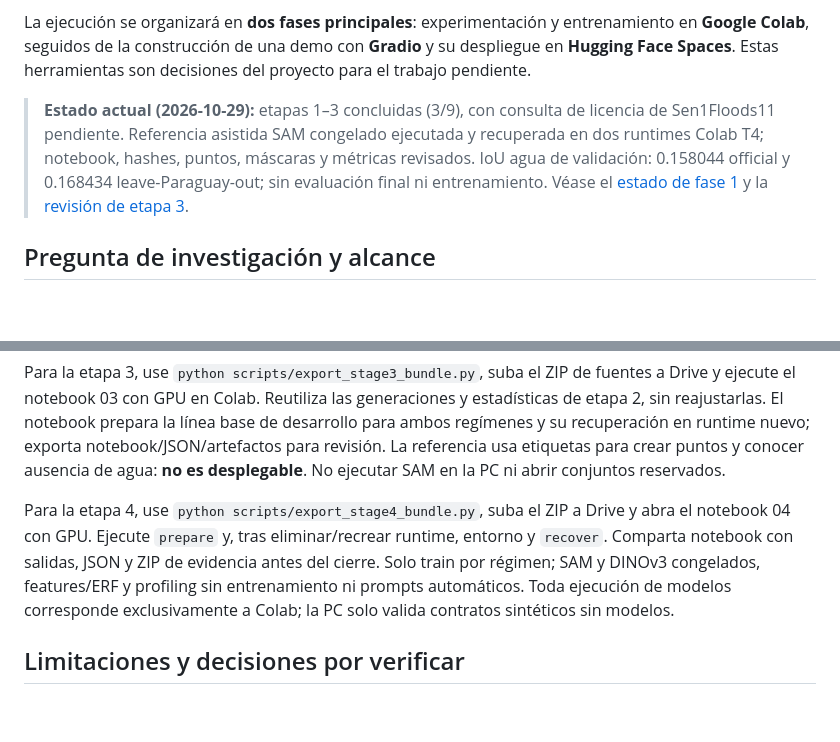
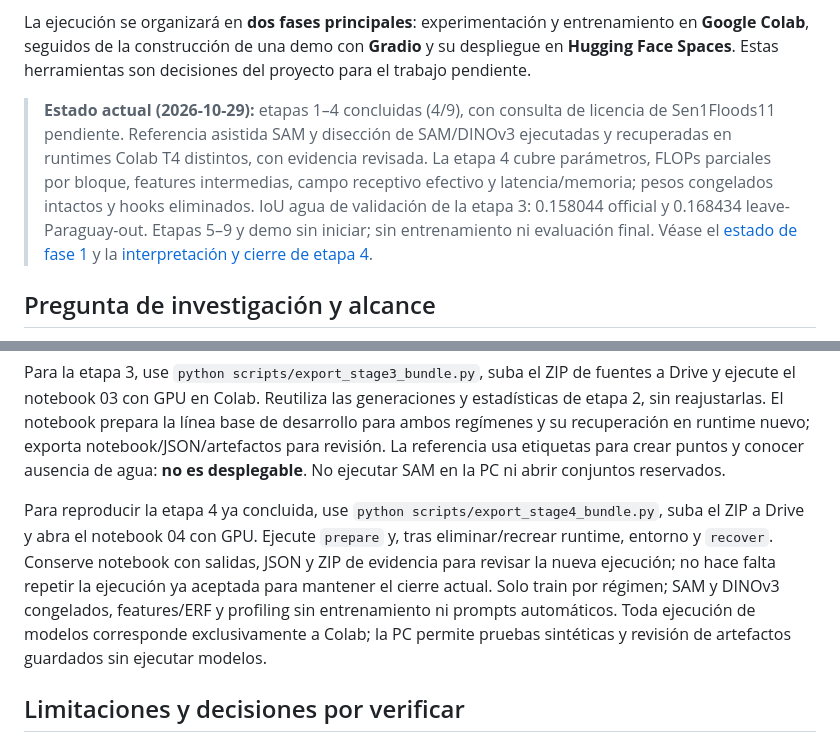
Before and after one commit to roberto-chavez/auto-prompt-sam2, a Markdown page: README.md, 2 parts joined by grey strips. Drawn GitHub-style; blank space fills up the shorter version.

```diff
--- a/README.md
+++ b/README.md
@@ -8,7 +8,7 @@ El proyecto estudia cuánto cambia la calidad de segmentación de SAM 2.1 cuando
 
 La ejecución se organizará en **dos fases principales**: experimentación y entrenamiento en **Google Colab**, seguidos de la construcción de una demo con **Gradio** y su despliegue en **Hugging Face Spaces**. Estas herramientas son decisiones del proyecto para el trabajo pendiente.
 
-> **Estado actual (2026-10-29):** etapas 1–3 concluidas (3/9), con consulta de licencia de Sen1Floods11 pendiente. Referencia asistida SAM congelado ejecutada y recuperada en dos runtimes Colab T4; notebook, hashes, puntos, máscaras y métricas revisados. IoU agua de validación: 0.158044 official y 0.168434 leave-Paraguay-out; sin evaluación final ni entrenamiento. Véase el [estado de fase 1](docs/project/estado_actual_fase1.md) y la [revisión de etapa 3](docs/project/validacion_etapa3.md).
+> **Estado actual (2026-10-29):** etapas 1–4 concluidas (4/9), con consulta de licencia de Sen1Floods11 pendiente. Referencia asistida SAM y disección de SAM/DINOv3 ejecutadas y recuperadas en runtimes Colab T4 distintos, con evidencia revisada. La etapa 4 cubre parámetros, FLOPs parciales por bloque, features intermedias, campo receptivo efectivo y latencia/memoria; pesos congelados intactos y hooks eliminados. IoU agua de validación de la etapa 3: 0.158044 official y 0.168434 leave-Paraguay-out. Etapas 5–9 y demo sin iniciar; sin entrenamiento ni evaluación final. Véase el [estado de fase 1](docs/project/estado_actual_fase1.md) y la [interpretación y cierre de etapa 4](docs/project/evidence/stage4/colab_run_20261029T162558Z/interpretacion_y_cierre.md).
 
 ## Pregunta de investigación y alcance
 
@@ -189,7 +189,7 @@ Para repetir la etapa 2, use `python scripts/export_stage2_bundle.py` y el noteb
 
 Para la etapa 3, use `python scripts/export_stage3_bundle.py`, suba el ZIP de fuentes a Drive y ejecute el notebook 03 con GPU en Colab. Reutiliza las generaciones y estadísticas de etapa 2, sin reajustarlas. El notebook prepara la línea base de desarrollo para ambos regímenes y su recuperación en runtime nuevo; exporta notebook/JSON/artefactos para revisión. La referencia usa etiquetas para crear puntos y conocer ausencia de agua: **no es desplegable**. No ejecutar SAM en la PC ni abrir conjuntos reservados.
 
-Para la etapa 4, use `python scripts/export_stage4_bundle.py`, suba el ZIP a Drive y abra el notebook 04 con GPU. Ejecute `prepare` y, tras eliminar/recrear runtime, entorno y `recover`. Comparta notebook con salidas, JSON y ZIP de evidencia antes del cierre. Solo train por régimen; SAM y DINOv3 congelados, features/ERF y profiling sin entrenamiento ni prompts automáticos. Toda ejecución de modelos corresponde exclusivamente a Colab; la PC solo valida contratos sintéticos sin modelos.
+Para reproducir la etapa 4 ya concluida, use `python scripts/export_stage4_bundle.py`, suba el ZIP a Drive y abra el notebook 04 con GPU. Ejecute `prepare` y, tras eliminar/recrear runtime, entorno y `recover`. Conserve notebook con salidas, JSON y ZIP de evidencia para revisar la nueva ejecución; no hace falta repetir la ejecución ya aceptada para mantener el cierre actual. Solo train por régimen; SAM y DINOv3 congelados, features/ERF y profiling sin entrenamiento ni prompts automáticos. Toda ejecución de modelos corresponde exclusivamente a Colab; la PC permite pruebas sintéticas y revisión de artefactos guardados sin ejecutar modelos.
 
 ## Limitaciones y decisiones por verificar
 
```
